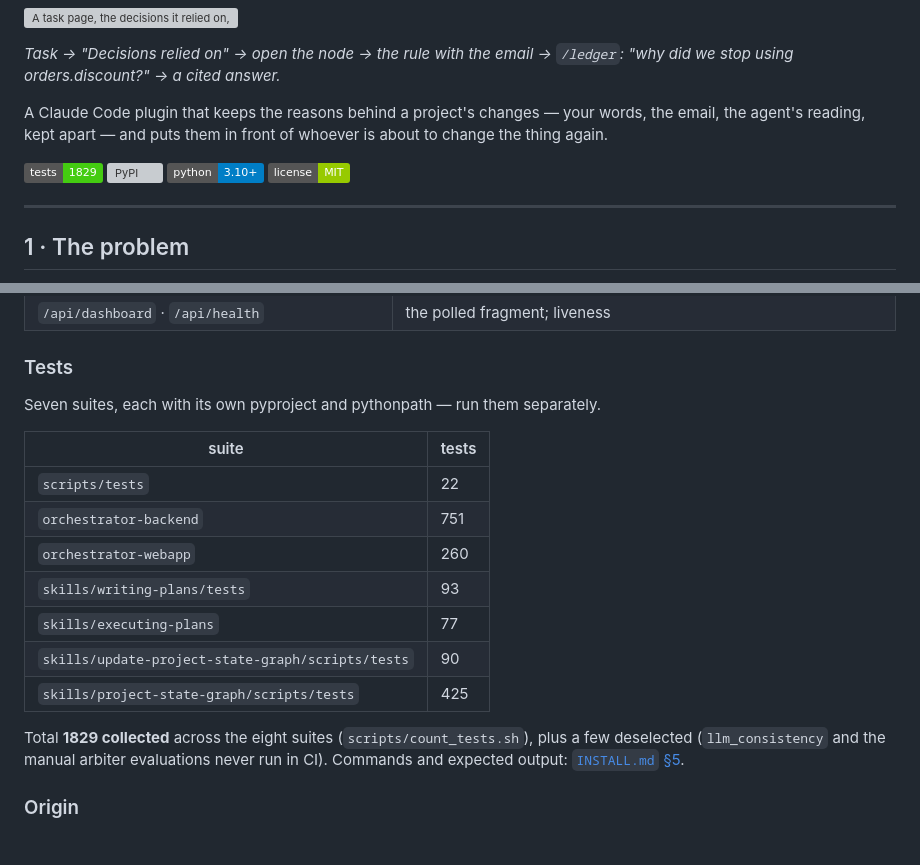
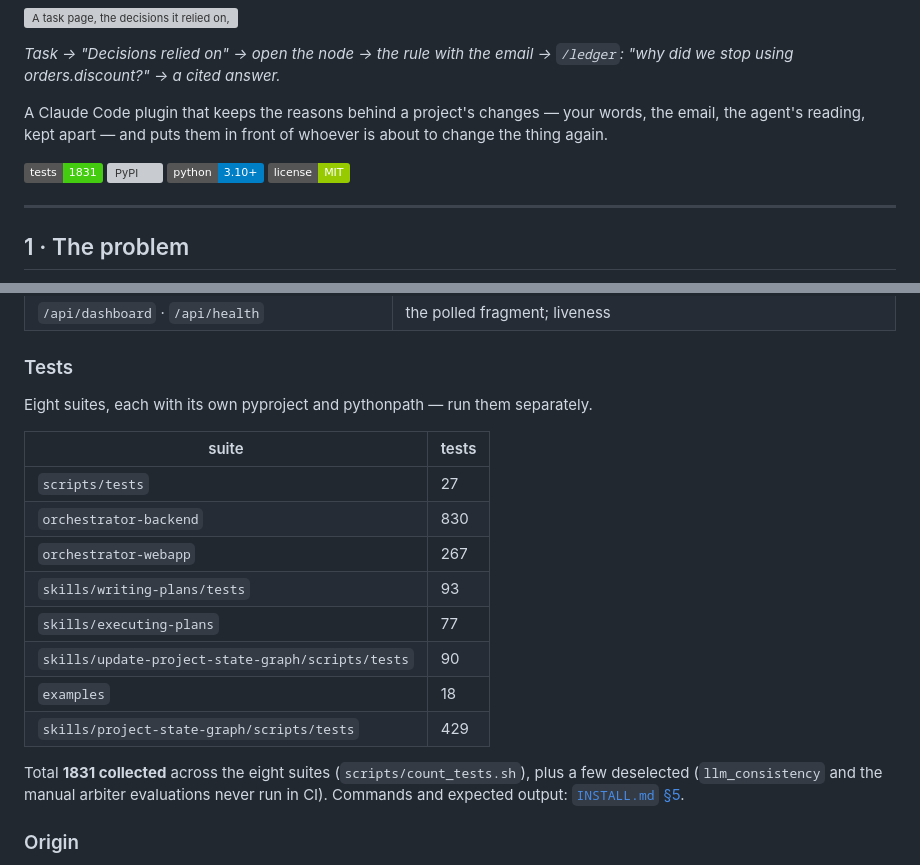
Before and after one commit to yizhao95/prov_ledger, a Markdown page: README.md, 2 parts joined by grey strips. GitHub-like rendering; badges without logos; grey boxes are pictures that could not be loaded.

Commit message:
Test counts: re-derive them instead of carrying the remembered ones
The README table still said seven suites, left `examples` out of the list
while counting it in the total, and carried per-suite numbers from several
phases ago. All eight rows and the badge now come from
`scripts/count_tests.sh`: 1831 collected.

Co-Authored-By: Claude Opus 5 <noreply@anthropic.com>
Claude-Session: https://claude.ai/code/session_01WBJBZ1CY7kF9iu4oDuzV6U

```diff
--- a/README.md
+++ b/README.md
@@ -10,7 +10,7 @@ provLedger helps you remember what was decided, who said it, and why — and rem
 
 A Claude Code plugin that keeps the reasons behind a project's changes — your words, the email, the agent's reading, kept apart — and puts them in front of whoever is about to change the thing again.
 
-![tests](https://img.shields.io/badge/tests-1829-brightgreen)
+![tests](https://img.shields.io/badge/tests-1831-brightgreen)
 [![PyPI](https://img.shields.io/pypi/v/provledger)](https://pypi.org/project/provledger/)
 ![python](https://img.shields.io/badge/python-3.10%2B-blue)
 ![license](https://img.shields.io/badge/license-MIT-green)
@@ -393,19 +393,20 @@ Read-only, no non-GET route.
 
 ### Tests
 
-Seven suites, each with its own pyproject and pythonpath — run them separately.
+Eight suites, each with its own pyproject and pythonpath — run them separately.
 
 | suite | tests |
 |---|---|
-| `scripts/tests` | 22 |
-| `orchestrator-backend` | 751 |
-| `orchestrator-webapp` | 260 |
+| `scripts/tests` | 27 |
+| `orchestrator-backend` | 830 |
+| `orchestrator-webapp` | 267 |
 | `skills/writing-plans/tests` | 93 |
 | `skills/executing-plans` | 77 |
 | `skills/update-project-state-graph/scripts/tests` | 90 |
-| `skills/project-state-graph/scripts/tests` | 425 |
+| `examples` | 18 |
+| `skills/project-state-graph/scripts/tests` | 429 |
 
-Total **1829 collected** across the eight suites (`scripts/count_tests.sh`), plus a few deselected (`llm_consistency` and the manual arbiter evaluations never run in CI). Commands and expected output: [`INSTALL.md` §5](INSTALL.md).
+Total **1831 collected** across the eight suites (`scripts/count_tests.sh`), plus a few deselected (`llm_consistency` and the manual arbiter evaluations never run in CI). Commands and expected output: [`INSTALL.md` §5](INSTALL.md).
 
 ### Origin
 
```
Also changed, not shown: INSTALL.md (+3 -3 lines).
